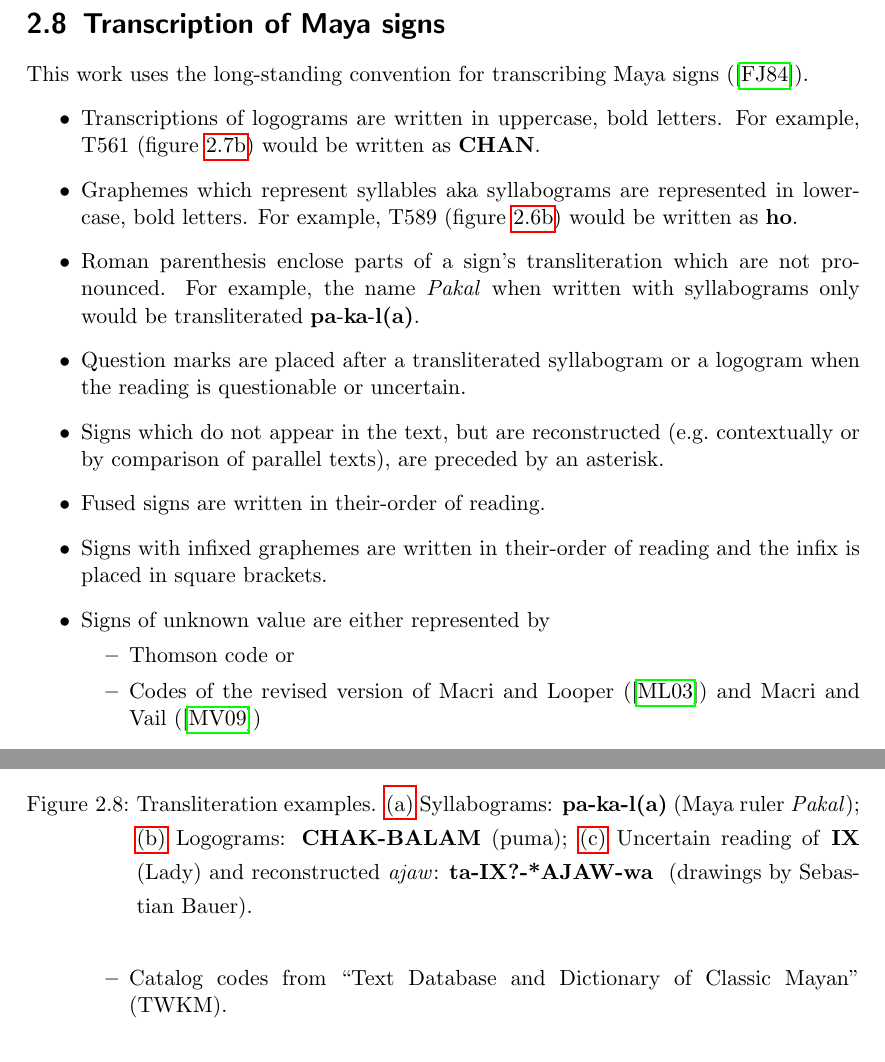
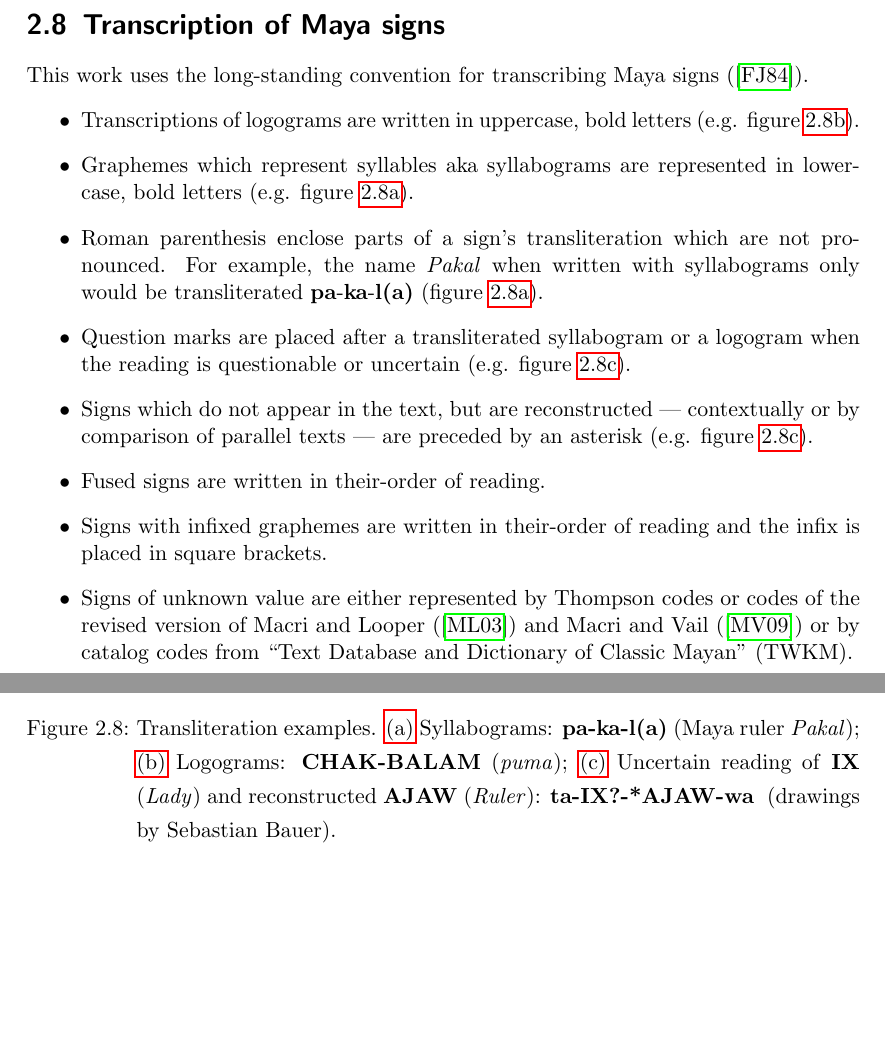
Before and after one commit to yax-lakam-tuun/maya-decipherment, a LaTeX thesis (main.tex, which reads terminology/terminology.tex): two parts of pages 18 and 19 of 23, joined at a grey line, cut so that both start at the same text, the shorter picture padded with empty space. Compiled offline with pdfLaTeX.

Commit message:
[#29] Examples for transliterations

```diff
--- a/terminology/terminology.tex
+++ b/terminology/terminology.tex
@@ -443,29 +443,27 @@ separate grapheme and assigned it the code ZX2.
 \section{Transcription of Maya signs}
 This work uses the long-standing convention for transcribing Maya signs (\cite{jamesjusteson1984}).
 \begin{itemize}
-    \item Transcriptions of logograms are written in uppercase, bold letters.
-          For example, \thompson{561} (\cref{fig:terminology-glyph-chan}) would be written as \logogram{CHAN}.
+    \item Transcriptions of logograms are written in uppercase, bold letters
+          (e.g. \cref{fig:terminology-chak-balam}).
     \item Graphemes which represent syllables aka syllabograms are represented in
-          lowercase, bold letters.
-          For example, \thompson{589} (\cref{fig:terminology-t589-t607}) would be written as \syllabogram{ho}.
+          lowercase, bold letters (e.g. \cref{fig:terminology-pa-ka-la}).
     \item Roman parenthesis enclose parts of a sign's transliteration which are not pronounced.
           For example, the name \emph{Pakal} when written with syllabograms only would be transliterated
           % LTeX: enabled=false
-          \syllabogram{pa}-\syllabogram{ka}-\syllabogram{l(a)}.
+          \syllabogram{pa}-\syllabogram{ka}-\syllabogram{l(a)} (\cref{fig:terminology-pa-ka-la}).
           % LTeX: enabled=true
     \item Question marks are placed after a transliterated syllabogram or a
-          logogram when the reading is questionable or uncertain.
+          logogram when the reading is questionable or uncertain
+          (e.g. \cref{fig:terminology-ta-ix-ajaw-wa}).
     \item Signs which do not appear in the text, but are reconstructed
-          (e.g.\ contextually or by comparison of parallel texts), are preceded by an asterisk.
+          --- contextually or by comparison of parallel texts --- are preceded by an asterisk
+          (e.g. \cref{fig:terminology-ta-ix-ajaw-wa}).
     \item Fused signs are written in their-order of reading.
     \item Signs with infixed graphemes are written in their-order of reading and the infix is placed
           in square brackets.
-    \item Signs of unknown value are either represented by
-          \begin{itemize}
-            \item Thomson code or
-            \item Codes of the revised version of Macri and Looper (\cite{macrilooper2003}) and
-                  Macri and Vail (\cite{macrivail2009})
-            \item Catalog codes from ``Text Database and Dictionary of Classic Mayan'' (TWKM).
-          \end{itemize}
+    \item Signs of unknown value are either represented by Thompson codes or codes of the
+          revised version of Macri and Looper (\cite{macrilooper2003}) and
+          Macri and Vail (\cite{macrivail2009}) or by catalog codes from
+          ``Text Database and Dictionary of Classic Mayan'' (TWKM).
 \end{itemize}
 % LTeX: enabled=false
@@ -491,9 +489,9 @@ This work uses the long-standing convention for transcribing Maya signs (\cite{j
             \transliteration{\syllabogram{pa}-\syllabogram{ka}-\syllabogram{l(a)}}
             (Maya ruler \mayan{Pakal});
             \subref{fig:terminology-chak-balam} Logograms:
-            \transliteration{\logogram{CHAK}-\logogram{BALAM}} (puma);
-            \subref{fig:terminology-ta-ix-ajaw-wa} Uncertain reading of \logogram{IX} (Lady)
-            and reconstructed \mayan{ajaw}:
+            \transliteration{\logogram{CHAK}-\logogram{BALAM}} (\english{puma});
+            \subref{fig:terminology-ta-ix-ajaw-wa} Uncertain reading of
+            \logogram{IX} (\english{Lady}) and reconstructed \logogram{AJAW} (\english{Ruler}):
             \transliteration{\syllabogram{ta}-\logogram{IX}?-*\logogram{AJAW}-\syllabogram{wa} }
             (\authordrawings).}
 \end{figure}
```
Also changed, not shown: terminology/terminology.tex (2 more changed lines).
